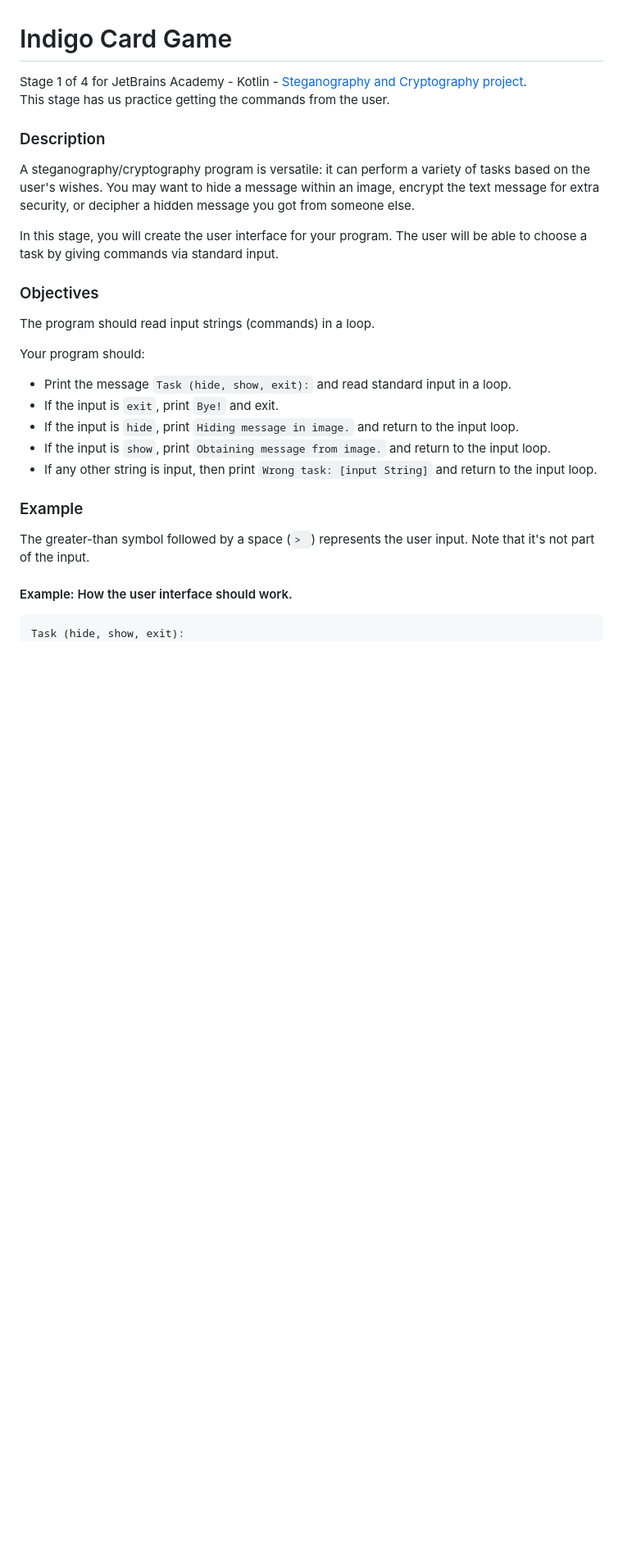
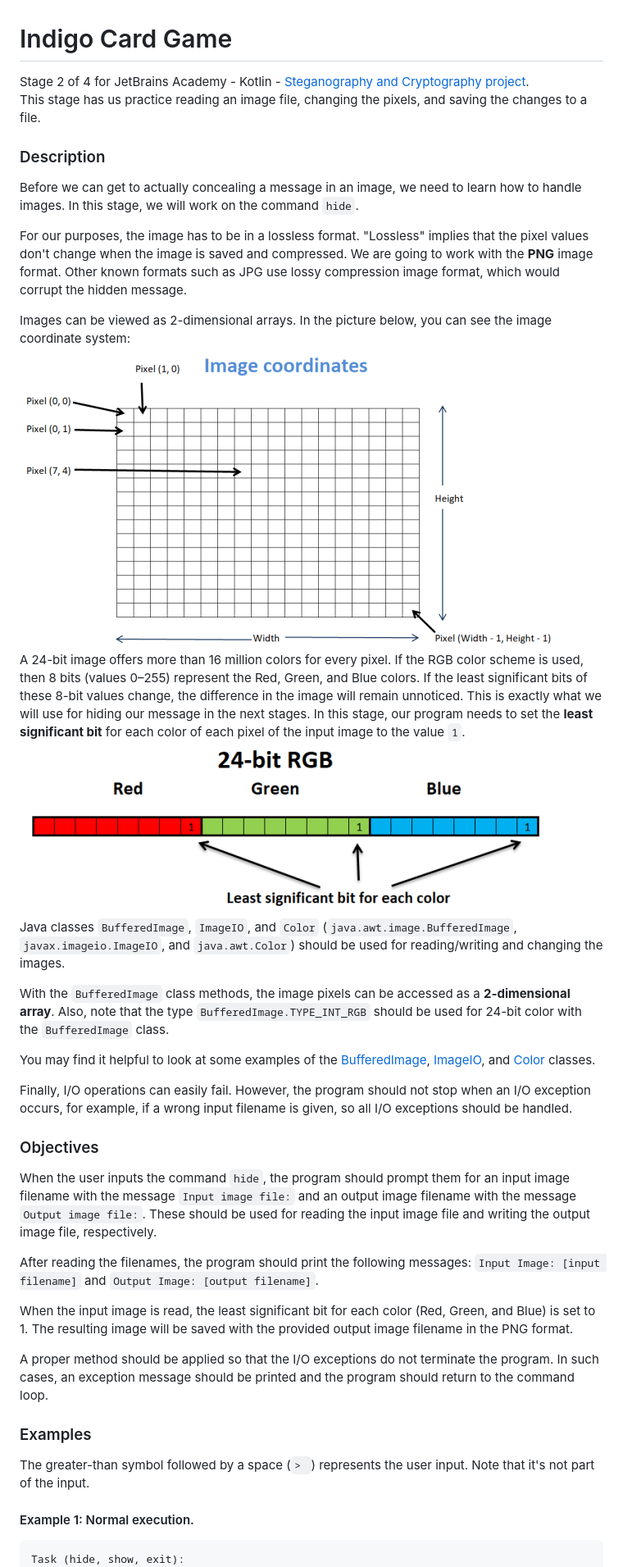
Before and after one commit to PhenixFine/steganography-and-cryptography, a Markdown page: README.md, the part around one of its changes. Shown at 82% size. Drawn GitHub-style; pictures changed too: images/24bit.png (added), images/Coordinates.png (added); blank space fills up the shorter version.

````diff
--- a/README.md
+++ b/README.md
@@ -1,23 +1,33 @@
 # Indigo Card Game
-Stage 1 of 4 for JetBrains Academy - Kotlin - [Steganography and Cryptography project](https://hyperskill.org/projects/160/stages/830/implement).
-This stage has us practice getting the commands from the user.
+Stage 2 of 4 for JetBrains Academy - Kotlin - [Steganography and Cryptography project](https://hyperskill.org/projects/160/stages/831/implement).
+This stage has us practice reading an image file, changing the pixels, and saving the changes to a file.
 ### Description
-A steganography/cryptography program is versatile: it can perform a variety of tasks based on the user's wishes. You may want to hide a message within an image, encrypt the text message for extra security, or decipher a hidden message you got from someone else.
+Before we can get to actually concealing a message in an image, we need to learn how to handle images. In this stage, we will work on the command `hide`.
 
-In this stage, you will create the user interface for your program. The user will be able to choose a task by giving commands via standard input.
+For our purposes, the image has to be in a lossless format. "Lossless" implies that the pixel values don't change when the image is saved and compressed. We are going to work with the **PNG** image format. Other known formats such as JPG use lossy compression image format, which would corrupt the hidden message.
+
+Images can be viewed as 2-dimensional arrays. In the picture below, you can see the image coordinate system:
+![Image Coordinates  System](images/Coordinates.png)
+A 24-bit image offers more than 16 million colors for every pixel. If the RGB color scheme is used, then 8 bits (values 0–255) represent the Red, Green, and Blue colors. If the least significant bits of these 8-bit values change, the difference in the image will remain unnoticed. This is exactly what we will use for hiding our message in the next stages. In this stage, our program needs to set the **least significant bit** for each color of each pixel of the input image to the value `1`.
+![24-bit RGB - least significant bit for each color](images/24bit.png)
+Java classes `BufferedImage`, `ImageIO`, and `Color` (`java.awt.image.BufferedImage`, `javax.imageio.ImageIO`, and `java.awt.Color`) should be used for reading/writing and changing the images.
+
+With the `BufferedImage` class methods, the image pixels can be accessed as a **2-dimensional array**. Also, note that the type `BufferedImage.TYPE_INT_RGB` should be used for 24-bit color with the `BufferedImage` class.
+
+You may find it helpful to look at some examples of the [BufferedImage](https://www.tutorialspoint.com/java_dip/java_buffered_image.htm), [ImageIO](https://www.tutorialspoint.com/How-to-convert-Byte-Array-to-Image-in-java), and [Color](https://www.tutorialspoint.com/java_dip/understand_image_pixels.htm) classes.
+
+Finally, I/O operations can easily fail. However, the program should not stop when an I/O exception occurs, for example, if a wrong input filename is given, so all I/O exceptions should be handled.
 ### Objectives
-The program should read input strings (commands) in a loop.
+When the user inputs the command `hide`, the program should prompt them for an input image filename with the message `Input image file:` and an output image filename with the message `Output image file:`. These should be used for reading the input image file and writing the output image file, respectively.
 
-Your program should:
-   * Print the message `Task (hide, show, exit):` and read standard input in a loop.
-   * If the input is `exit`, print `Bye!` and exit.
-   * If the input is `hide`, print `Hiding message in image.` and return to the input loop.
-   * If the input is `show`, print `Obtaining message from image.` and return to the input loop.
-   * If any other string is input, then print `Wrong task: [input String]` and return to the input loop.
+After reading the filenames, the program should print the following messages: `Input Image: [input filename]` and `Output Image: [output filename]`.
 
-### Example
+When the input image is read, the least significant bit for each color (Red, Green, and Blue) is set to 1. The resulting image will be saved with the provided output image filename in the PNG format.
+
+A proper method should be applied so that the I/O exceptions do not terminate the program. In such cases, an exception message should be printed and the program should return to the command loop.
+### Examples
 The greater-than symbol followed by a space (`> `) represents the user input. Note that it's not part of the input.
-#### Example: How the user interface should work.
+#### Example 1: Normal execution.
 ```text
 Task (hide, show, exit):
 > hide
````
Also changed, not shown: other parts of README.md (+20 -7 lines).
